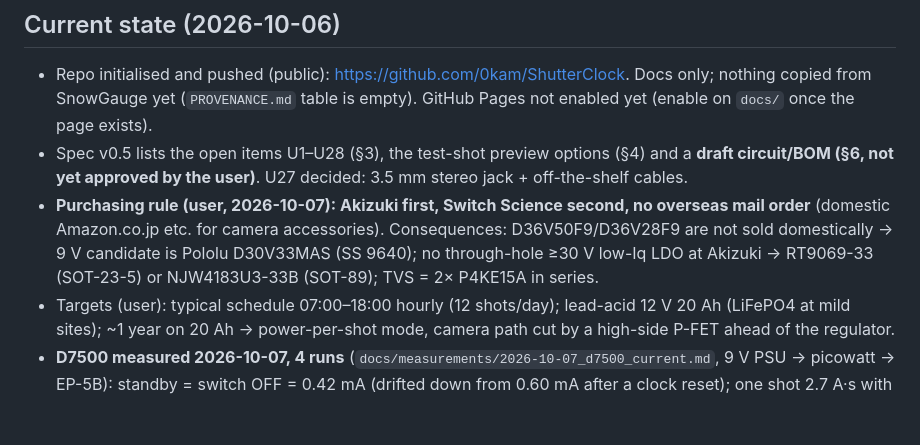
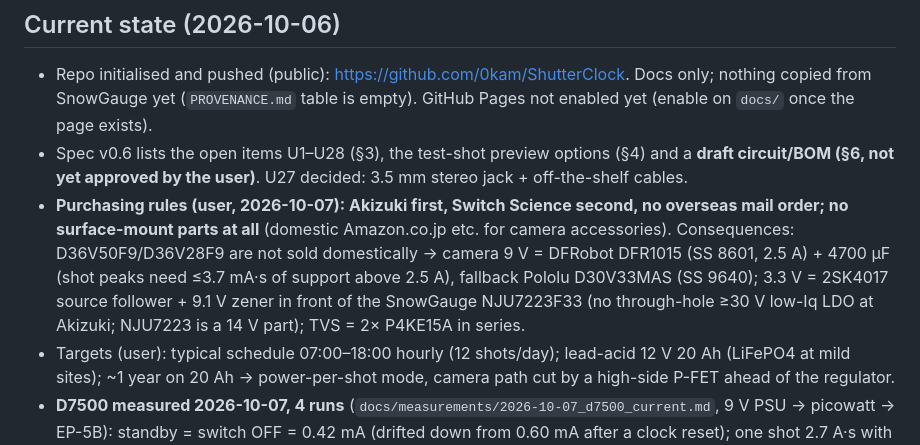
Before and after one commit to 0kam/ShutterClock, a Markdown page: CLAUDE.md, the part around the change. GitHub-like rendering; blank space fills up the shorter version.

Commit message:
CLAUDE.md: v0.6 state (through-hole only, DFR1015 + 4700 uF, two-stage 3.3 V)
Co-Authored-By: Claude Fable 5.1 <noreply@anthropic.com>

```diff
--- a/CLAUDE.md
+++ b/CLAUDE.md
@@ -65,14 +65,17 @@ camera from a 12 V solar-charged battery. Sister project of SnowGauge.
 - Repo initialised and pushed (public): https://github.com/0kam/ShutterClock.
   Docs only; nothing copied from SnowGauge yet (`PROVENANCE.md` table is empty).
   GitHub Pages not enabled yet (enable on `docs/` once the page exists).
-- Spec v0.5 lists the open items U1–U28 (§3), the test-shot preview options
+- Spec v0.6 lists the open items U1–U28 (§3), the test-shot preview options
   (§4) and a **draft circuit/BOM (§6, not yet approved by the user)**.
   U27 decided: 3.5 mm stereo jack + off-the-shelf cables.
-- **Purchasing rule (user, 2026-10-07): Akizuki first, Switch Science second,
-  no overseas mail order** (domestic Amazon.co.jp etc. for camera accessories).
-  Consequences: D36V50F9/D36V28F9 are not sold domestically → 9 V candidate is
-  Pololu D30V33MAS (SS 9640); no through-hole ≥30 V low-Iq LDO at Akizuki →
-  RT9069-33 (SOT-23-5) or NJW4183U3-33B (SOT-89); TVS = 2× P4KE15A in series.
+- **Purchasing rules (user, 2026-10-07): Akizuki first, Switch Science second,
+  no overseas mail order; no surface-mount parts at all** (domestic Amazon.co.jp
+  etc. for camera accessories). Consequences: D36V50F9/D36V28F9 are not sold
+  domestically → camera 9 V = DFRobot DFR1015 (SS 8601, 2.5 A) + 4700 µF
+  (shot peaks need ≤3.7 mA·s of support above 2.5 A), fallback Pololu
+  D30V33MAS (SS 9640); 3.3 V = 2SK4017 source follower + 9.1 V zener in front
+  of the SnowGauge NJU7223F33 (no through-hole ≥30 V low-Iq LDO at Akizuki;
+  NJU7223 is a 14 V part); TVS = 2× P4KE15A in series.
 - Targets (user): typical schedule 07:00–18:00 hourly (12 shots/day); lead-acid
   12 V 20 Ah (LiFePO4 at mild sites); ~1 year on 20 Ah → power-per-shot mode,
   camera path cut by a high-side P-FET ahead of the regulator.
```
